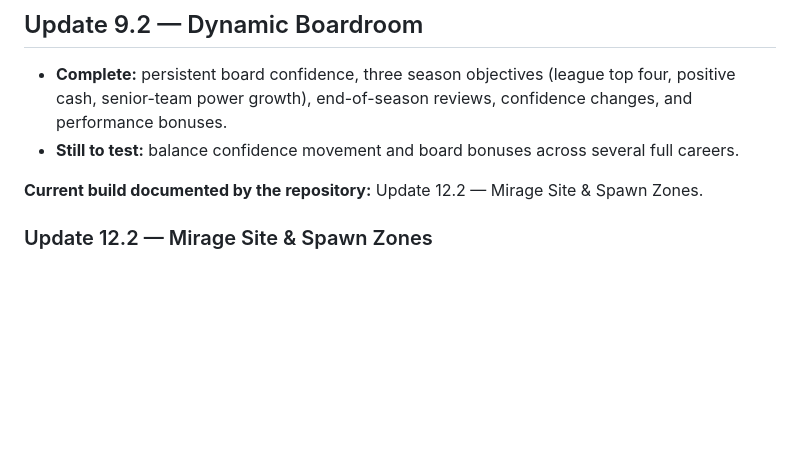
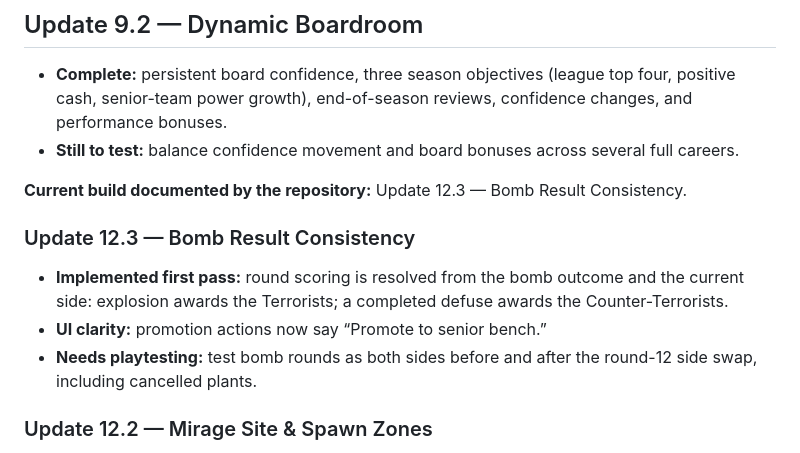
Before and after one commit to 13kyron13/esports-org-manager, a Markdown page: ROADMAP.md, the part around the change. GitHub-like rendering; blank space fills up the shorter version.

Commit message:
Update roadmap for bomb result consistency

```diff
--- a/ROADMAP.md
+++ b/ROADMAP.md
@@ -36,7 +36,12 @@ The game should reward smart long-term decisions rather than simply buying the h
 - **Complete:** persistent board confidence, three season objectives (league top four, positive cash, senior-team power growth), end-of-season reviews, confidence changes, and performance bonuses.
 - **Still to test:** balance confidence movement and board bonuses across several full careers.
 
-**Current build documented by the repository:** Update 12.2 — Mirage Site & Spawn Zones.
+**Current build documented by the repository:** Update 12.3 — Bomb Result Consistency.
+
+### Update 12.3 — Bomb Result Consistency
+- **Implemented first pass:** round scoring is resolved from the bomb outcome and the current side: explosion awards the Terrorists; a completed defuse awards the Counter-Terrorists.
+- **UI clarity:** promotion actions now say “Promote to senior bench.”
+- **Needs playtesting:** test bomb rounds as both sides before and after the round-12 side swap, including cancelled plants.
 
 ### Update 12.2 — Mirage Site & Spawn Zones
 - **Implemented first pass:** Mirage's T and CT spawn coordinates and route starts now sit inside the green-outlined spawn areas.
```
